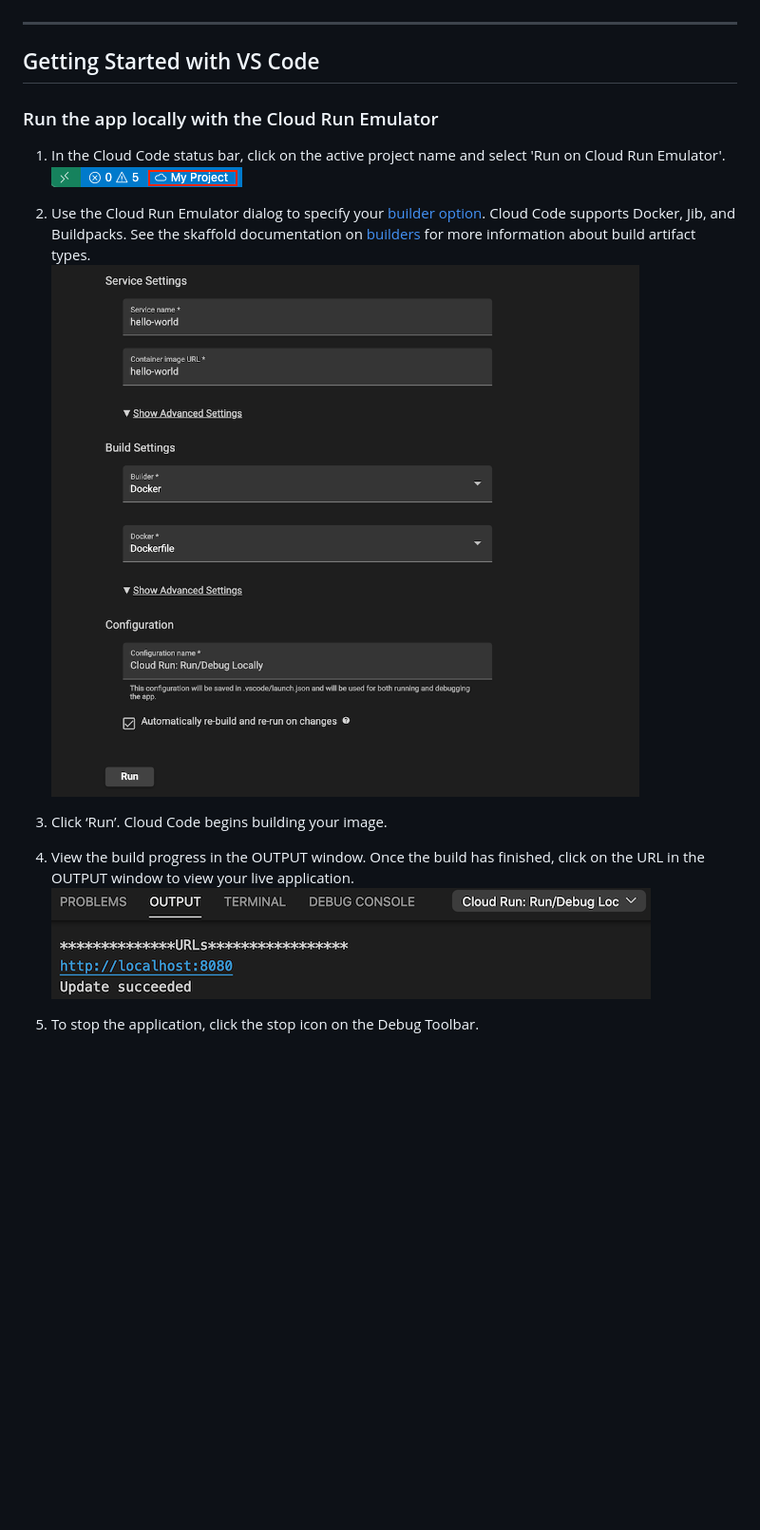
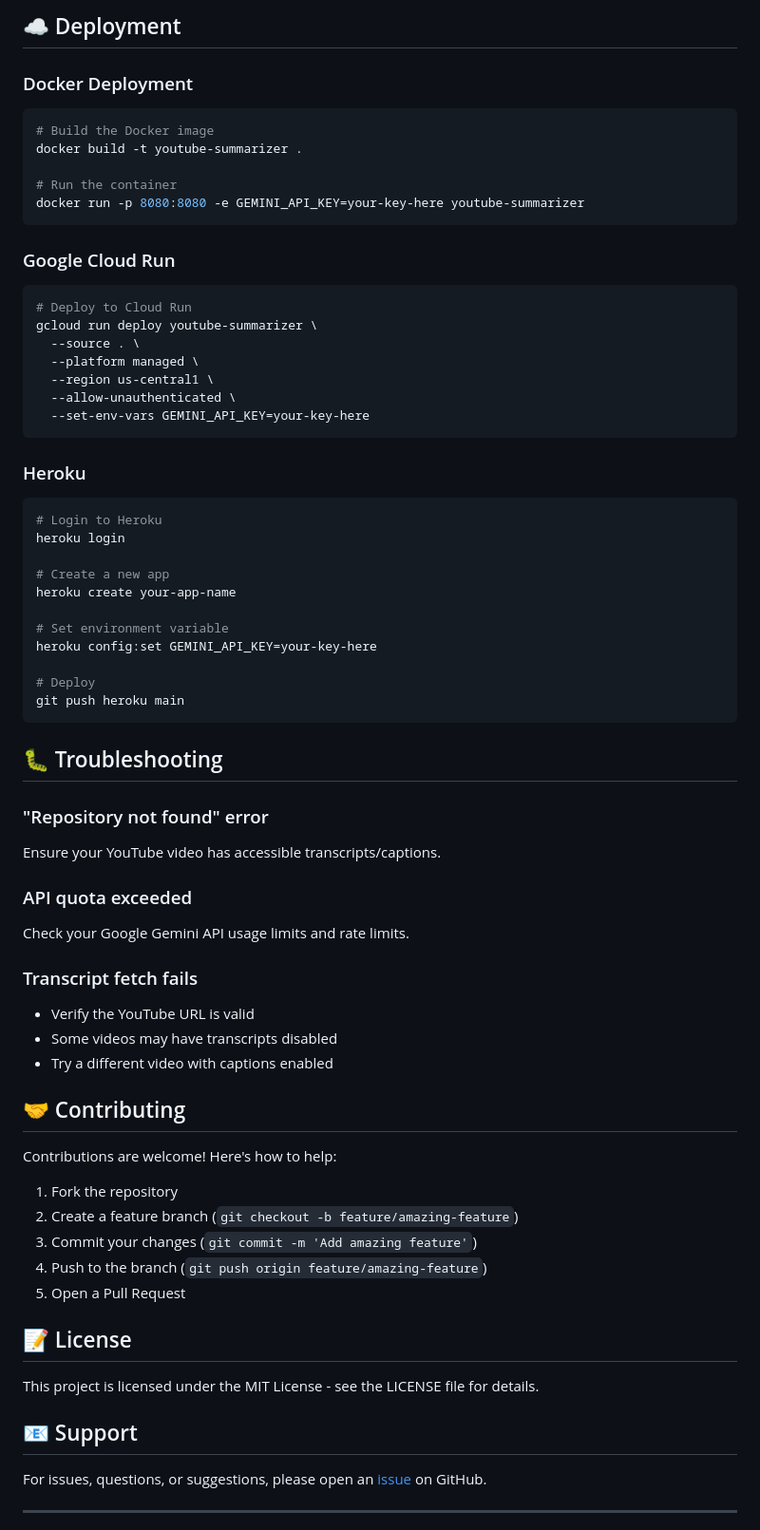
Before and after one commit to BHARGAVC1/YouTube-Summarizer, a Markdown page: README.md, the part around one of its changes. Shown at 95% size. Rendered like a GitHub page; blank space fills up the shorter version.

Commit message:
docs: add comprehensive README with installation and deployment guides

````diff
--- a/README.md
+++ b/README.md
@@ -11,18 +169,73 @@ For details on how to use this sample as a template in Cloud Code, read the docu
+## ☁️ Deployment
+
+### Docker Deployment
+
+```bash
+# Build the Docker image
+docker build -t youtube-summarizer .
+
+# Run the container
+docker run -p 8080:8080 -e GEMINI_API_KEY=your-key-here youtube-summarizer
+```
+
+### Google Cloud Run
+
+```bash
+# Deploy to Cloud Run
+gcloud run deploy youtube-summarizer \
+  --source . \
+  --platform managed \
+  --region us-central1 \
+  --allow-unauthenticated \
+  --set-env-vars GEMINI_API_KEY=your-key-here
+```
+
+### Heroku
+
+```bash
+# Login to Heroku
+heroku login
+
+# Create a new app
+heroku create your-app-name
+
+# Set environment variable
+heroku config:set GEMINI_API_KEY=your-key-here
+
+# Deploy
+git push heroku main
+```
+
+## 🐛 Troubleshooting
+
+### "Repository not found" error
+Ensure your YouTube video has accessible transcripts/captions.
+
+### API quota exceeded
+Check your Google Gemini API usage limits and rate limits.
+
+### Transcript fetch fails
+- Verify the YouTube URL is valid
+- Some videos may have transcripts disabled
+- Try a different video with captions enabled
+
+## 🤝 Contributing
+
+Contributions are welcome! Here's how to help:
+
+1. Fork the repository
+2. Create a feature branch (`git checkout -b feature/amazing-feature`)
+3. Commit your changes (`git commit -m 'Add amazing feature'`)
+4. Push to the branch (`git push origin feature/amazing-feature`)
+5. Open a Pull Request
+
+## 📝 License
+
+This project is licensed under the MIT License - see the LICENSE file for details.
+
+## 📧 Support
+
+For issues, questions, or suggestions, please open an [issue](https://github.com/BHARGAVC1/youtube-summarizer/issues) on GitHub.
 
 ---
-## Getting Started with VS Code
 
-### Run the app locally with the Cloud Run Emulator
-1. In the Cloud Code status bar, click on the active project name and select 'Run on Cloud Run Emulator'.
-![image](./img/status-bar.png)
-
-2. Use the Cloud Run Emulator dialog to specify your [builder option](https://cloud.google.com/code/docs/vscode/deploying-a-cloud-run-app#deploying_a_cloud_run_service). Cloud Code supports Docker, Jib, and Buildpacks. See the skaffold documentation on [builders](https://skaffold.dev/docs/builders/) for more information about build artifact types.
-![image](./img/build-config.png)
-
-3. Click ‘Run’. Cloud Code begins building your image.
-
-4. View the build progress in the OUTPUT window. Once the build has finished, click on the URL in the OUTPUT window to view your live application.
-![image](./img/cloud-run-url.png)
-
-5. To stop the application, click the stop icon on the Debug Toolbar.
-
````
Also changed, not shown: other parts of README.md (+166 -37 lines).
